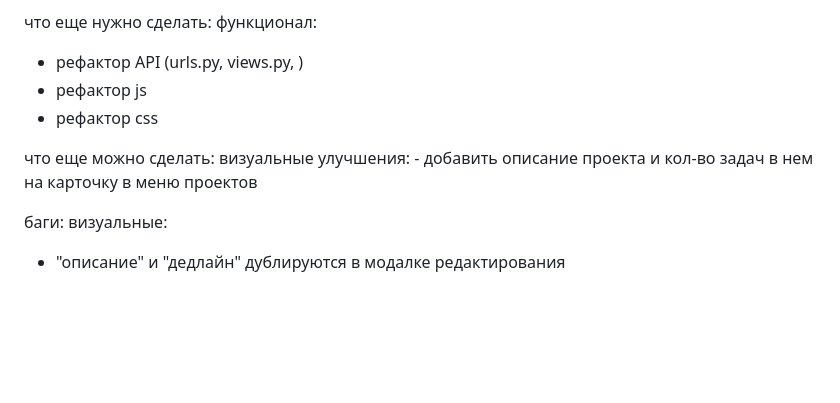
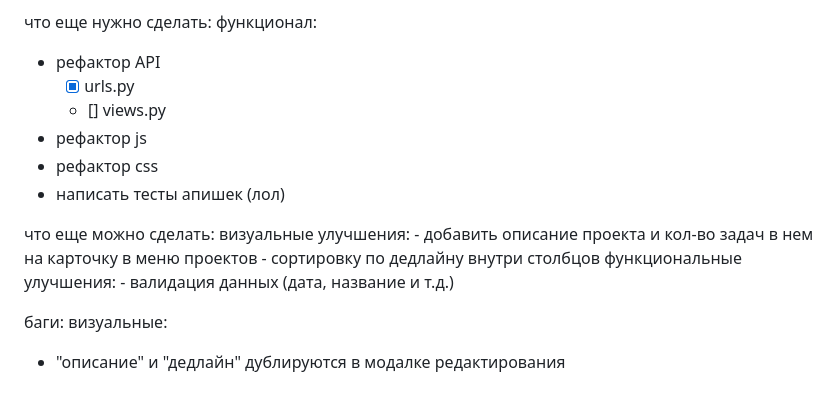
Before and after one commit to hizik999/web_coursework_task_manager_django, a Markdown page: README.md, the part around the change. Rendered like a GitHub page; blank space fills up the shorter version.

Commit message:
сейв перед рефактором

```diff
--- a/README.md
+++ b/README.md
@@ -25,13 +25,20 @@ initial commit
 
 что еще нужно сделать:
 функционал:
-- рефактор API (urls.py, views.py, )
+- рефактор API
+    - [x] urls.py
+    - [] views.py
 - рефактор js
 - рефактор css
+- написать тесты апишек (лол)
+
 
 что еще можно сделать:
 визуальные улучшения:
     - добавить описание проекта и кол-во задач в нем на карточку в меню проектов
+    - сортировку по дедлайну внутри столбцов
+функциональные улучшения:
+    - валидация данных (дата, название и т.д.)
 
 баги:
 визуальные:
```
